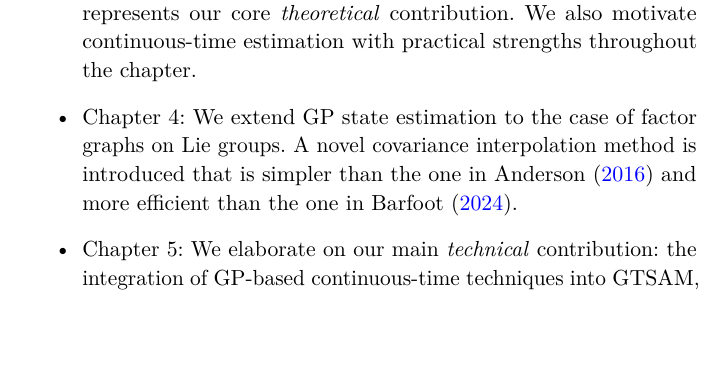
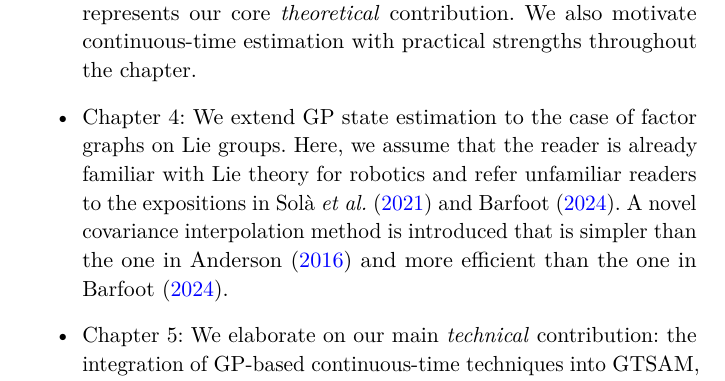
Before and after one commit to utiasASRL/2025-fnt-ctfg, a LaTeX thesis (latex/main.tex, which reads latex/chap1.tex): part of page 12 of 127, cut so that both start at the same text, the shorter picture padded with empty space. Compiled offline with pdfLaTeX; a LaTeX package or settings file that is missing is left out.

Commit message:
Add placeholder for repo link. Remark that lie theory knowledge is expected.

```diff
--- a/latex/chap1.tex
+++ b/latex/chap1.tex
@@ -112,7 +112,7 @@ The rest of the article is structured in the following way:
 \begin{itemize}
 \item Chapter 2: We review the details of \ac{GP} regression for continuous-time linear state estimation, highlighting key mathematical derivations and practical results. Though this chapter sets the stage for the next chapter, it can be safely skipped by readers that already have a good understanding of this topic.
 \item Chapter 3: We present a novel reframing of \ac{GP} continuous-time estimation from the perspective of the {\em factor graph} paradigm. This framing translates several key concepts from continuous-time estimation into the {\em lingua franca} of state-estimation and represents our core \emph{theoretical} contribution. We also motivate continuous-time estimation with practical strengths throughout the chapter.
-\item Chapter 4:  We extend \ac{GP} state estimation to the case of factor graphs on Lie groups.  A novel covariance interpolation method is introduced that is simpler than the one in \citet{anderson_phd16} and more efficient than the one in \citet{barfoot_ser24}.
+\item Chapter 4:  We extend \ac{GP} state estimation to the case of factor graphs on Lie groups. Here, we assume that the reader is already familiar with Lie theory for robotics and refer unfamiliar readers to the expositions in~\citet{solaMicroLieTheory2021} and~\citet{barfoot_ser24}. A novel covariance interpolation method is introduced that is simpler than the one in \citet{anderson_phd16} and more efficient than the one in \citet{barfoot_ser24}.
 \item Chapter 5:  We elaborate on our main \emph{technical} contribution: the integration of \ac{GP}-based continuous-time techniques into \ac{GTSAM}, a popular library for robotic state estimation. We provide detailed examples of application of these techniques on three state-estimation datasets of our own creation and demonstrate the practical advantages of the continuous-time approach.
 \item Chapter 6:  We wrap up and provide an outlook for the future.
 \end{itemize}
```
Also changed, not shown: latex/chap5.tex (+1 -1 lines).
